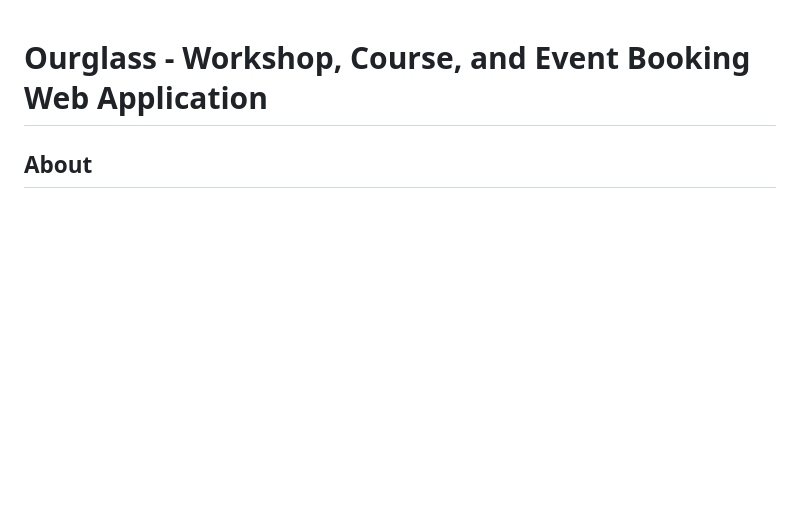
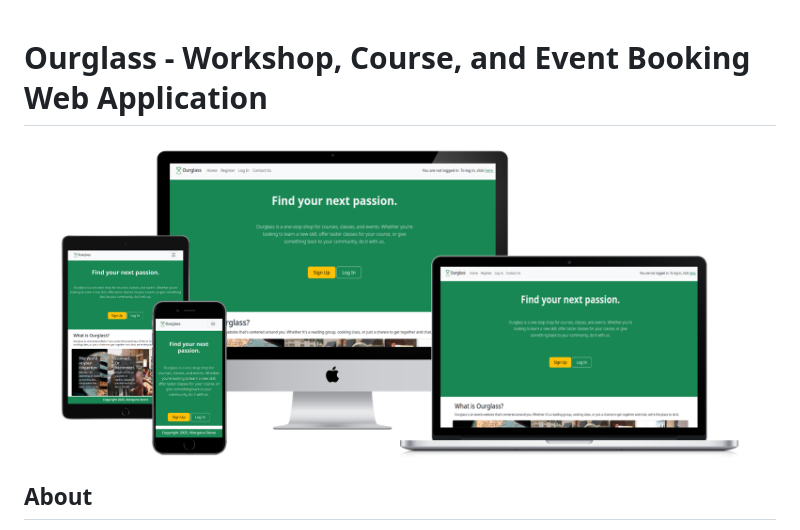
Before and after one commit to Morgana-S/ourglass, a Markdown page: README.md, the part around the change. Drawn GitHub-style; blank space fills up the shorter version.

Commit message:
Add mockup to readme

```diff
--- a/README.md
+++ b/README.md
@@ -1,4 +1,6 @@
 # Ourglass - Workshop, Course, and Event Booking Web Application
+
+![Ourglass Site Mockup](/documentation/feature-images/devices-mockup.png)
 
 ## About
 
```
